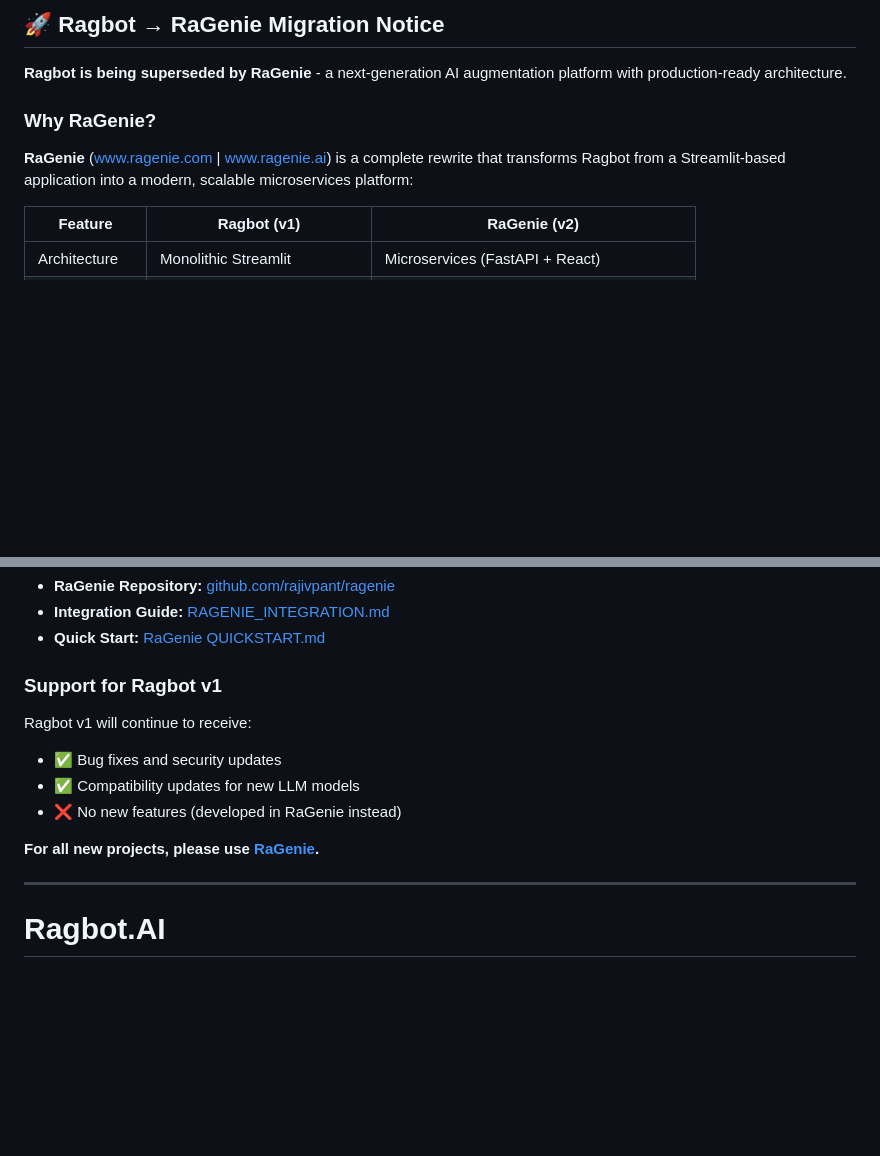
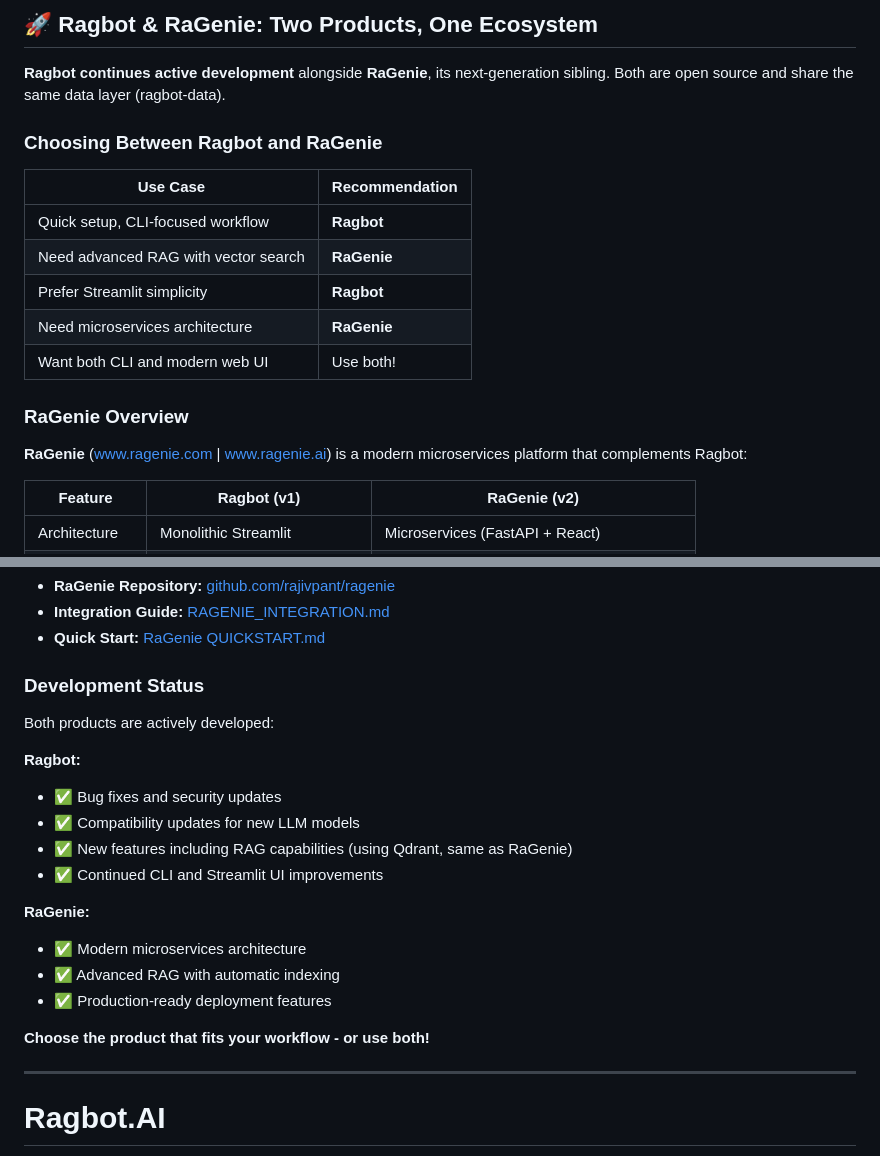
Before and after one commit to rajivpant/ragbot, a Markdown page: README.md, 2 parts joined by grey strips. Drawn GitHub-style; blank space fills up the shorter version.

```diff
--- a/README.md
+++ b/README.md
@@ -1,10 +1,20 @@
-## 🚀 Ragbot → RaGenie Migration Notice
+## 🚀 Ragbot & RaGenie: Two Products, One Ecosystem
 
-**Ragbot is being superseded by RaGenie** - a next-generation AI augmentation platform with production-ready architecture.
+**Ragbot continues active development** alongside **RaGenie**, its next-generation sibling. Both are open source and share the same data layer (ragbot-data).
 
-### Why RaGenie?
+### Choosing Between Ragbot and RaGenie
 
-**RaGenie** ([www.ragenie.com](https://www.ragenie.com) | [www.ragenie.ai](https://www.ragenie.ai)) is a complete rewrite that transforms Ragbot from a Streamlit-based application into a modern, scalable microservices platform:
+| Use Case | Recommendation |
+|----------|----------------|
+| Quick setup, CLI-focused workflow | **Ragbot** |
+| Need advanced RAG with vector search | **RaGenie** |
+| Prefer Streamlit simplicity | **Ragbot** |
+| Need microservices architecture | **RaGenie** |
+| Want both CLI and modern web UI | Use both! |
+
+### RaGenie Overview
+
+**RaGenie** ([www.ragenie.com](https://www.ragenie.com) | [www.ragenie.ai](https://www.ragenie.ai)) is a modern microservices platform that complements Ragbot:
 
 | Feature | Ragbot (v1) | RaGenie (v2) |
 |---------|-------------|--------------|
@@ -39,14 +49,22 @@ Your existing workflow doesn't change:
 - **Integration Guide:** [RAGENIE_INTEGRATION.md](https://github.com/rajivpant/ragbot-data/blob/main/RAGENIE_INTEGRATION.md)
 - **Quick Start:** [RaGenie QUICKSTART.md](https://github.com/rajivpant/ragenie/blob/main/QUICKSTART.md)
 
-### Support for Ragbot v1
+### Development Status
 
-Ragbot v1 will continue to receive:
+Both products are actively developed:
+
+**Ragbot:**
 - ✅ Bug fixes and security updates
 - ✅ Compatibility updates for new LLM models
-- ❌ No new features (developed in RaGenie instead)
+- ✅ New features including RAG capabilities (using Qdrant, same as RaGenie)
+- ✅ Continued CLI and Streamlit UI improvements
 
-**For all new projects, please use [RaGenie](https://www.ragenie.com).**
+**RaGenie:**
+- ✅ Modern microservices architecture
+- ✅ Advanced RAG with automatic indexing
+- ✅ Production-ready deployment features
+
+**Choose the product that fits your workflow - or use both!**
 
 ---
 
```
Also changed, not shown: CLAUDE.md (added, +91 -0 lines).
